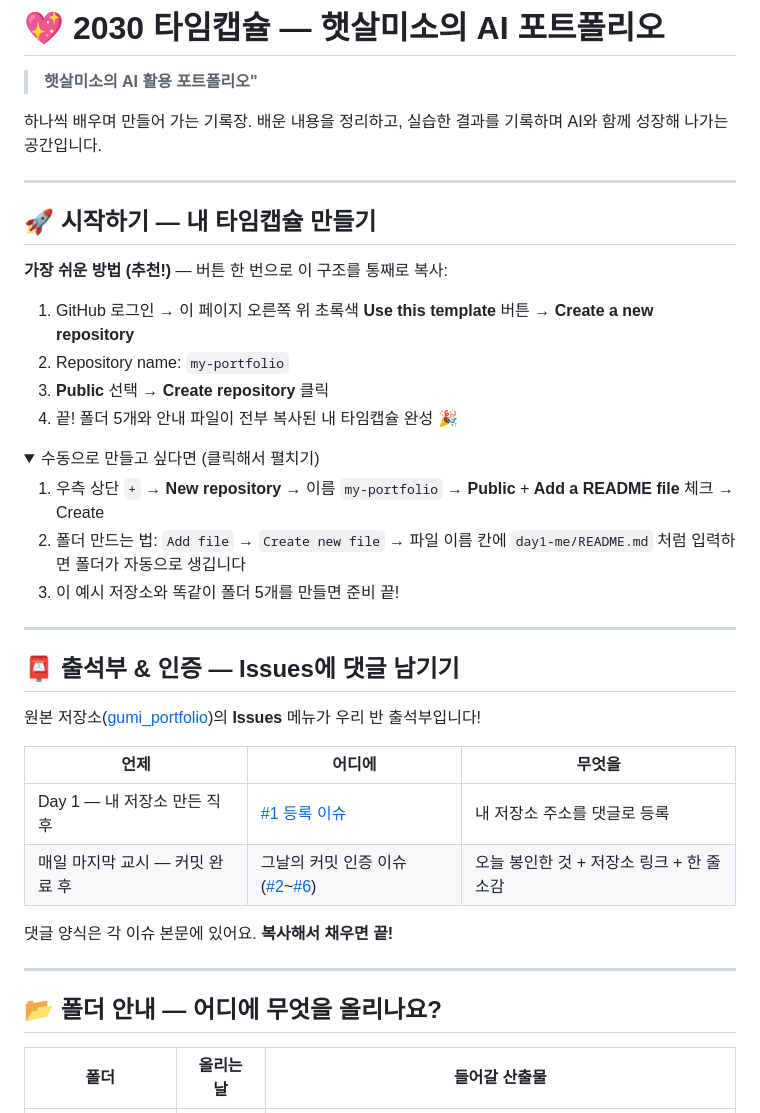
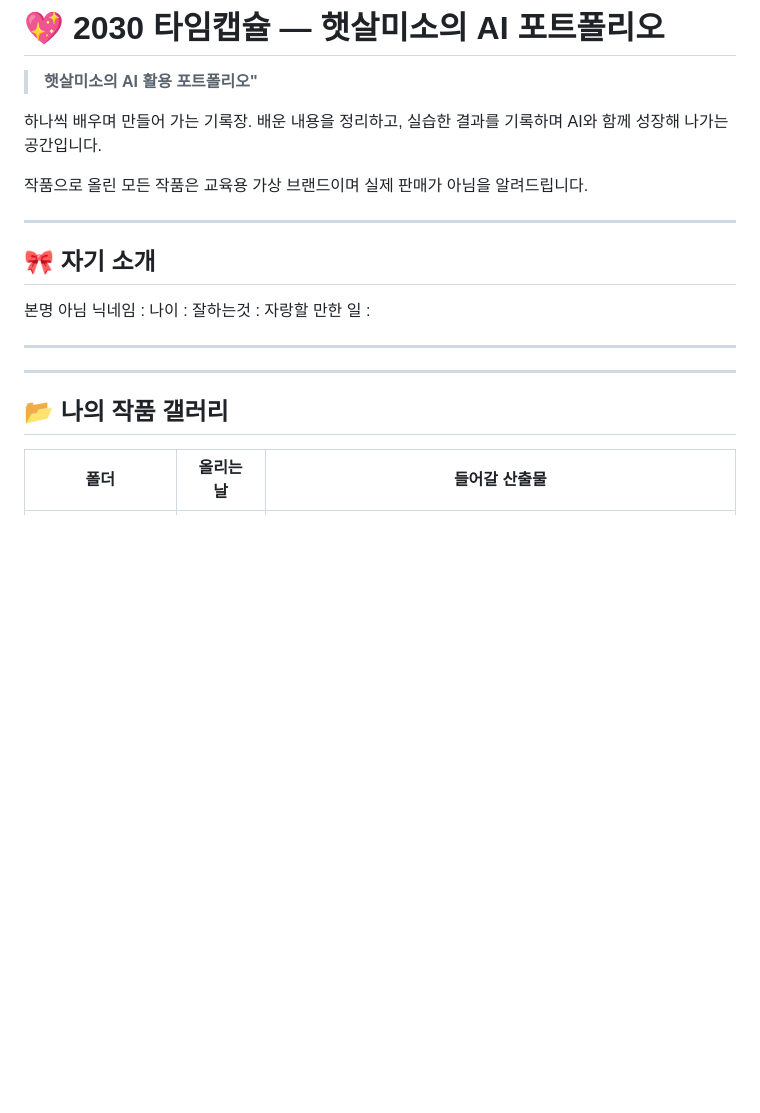
Before and after one commit to 08limsea-creator/hlj7, a Markdown page: README.md, the part around the change. Rendered like a GitHub page; folded sections open; blank space fills up the shorter version.

```diff
--- a/README.md
+++ b/README.md
@@ -5,43 +5,23 @@
 하나씩 배우며 만들어 가는 기록장.
 배운 내용을 정리하고, 실습한 결과를 기록하며 AI와 함께 성장해 나가는 공간입니다.
 
+작품으로 올린 모든 작품은 교육용 가상 브랜드이며 실제 판매가 아님을 알려드립니다.
+
 ---
+## 🎀 자기 소개
+본명 아님 닉네임 :
+나이 :
+잘하는것 :
+자랑할 만한 일 :
 
-## 🚀 시작하기 — 내 타임캡슐 만들기
 
-**가장 쉬운 방법 (추천!)** — 버튼 한 번으로 이 구조를 통째로 복사:
-
-1. GitHub 로그인 → 이 페이지 오른쪽 위 초록색 **Use this template** 버튼 → **Create a new repository**
-2. Repository name: `my-portfolio`
-3. **Public** 선택 → **Create repository** 클릭
-4. 끝! 폴더 5개와 안내 파일이 전부 복사된 내 타임캡슐 완성 🎉
-
-<details>
-<summary>수동으로 만들고 싶다면 (클릭해서 펼치기)</summary>
-
-1. 우측 상단 `+` → **New repository** → 이름 `my-portfolio` → **Public** + **Add a README file** 체크 → Create
-2. 폴더 만드는 법: `Add file` → `Create new file` → 파일 이름 칸에 `day1-me/README.md` 처럼 입력하면 폴더가 자동으로 생깁니다
-3. 이 예시 저장소와 똑같이 폴더 5개를 만들면 준비 끝!
-
-</details>
 
 ---
 
-## 📮 출석부 & 인증 — Issues에 댓글 남기기
-
-원본 저장소([gumi_portfolio](https://github.com/sinnarasam/gumi_portfolio))의 **Issues** 메뉴가 우리 반 출석부입니다!
-
-| 언제 | 어디에 | 무엇을 |
-|------|--------|--------|
-| Day 1 — 내 저장소 만든 직후 | [#1 등록 이슈](https://github.com/sinnarasam/gumi_portfolio/issues/1) | 내 저장소 주소를 댓글로 등록 |
-| 매일 마지막 교시 — 커밋 완료 후 | 그날의 커밋 인증 이슈 ([#2](https://github.com/sinnarasam/gumi_portfolio/issues/2)~[#6](https://github.com/sinnarasam/gumi_portfolio/issues/6)) | 오늘 봉인한 것 + 저장소 링크 + 한 줄 소감 |
-
-댓글 양식은 각 이슈 본문에 있어요. **복사해서 채우면 끝!**
 
 ---
 
-## 📂 폴더 안내 — 어디에 무엇을 올리나요?
-
+## 📂 나의 작품 갤러리
 | 폴더 | 올리는 날 | 들어갈 산출물 |
 |------|-----------|---------------|
 | [`day1-me/`](day1-me/) | Day 1 | 나 사용설명서 포스터 · 미래 명함 · AI 비서 키트 |
```
